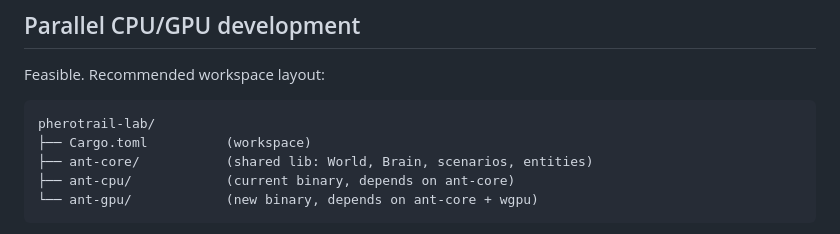
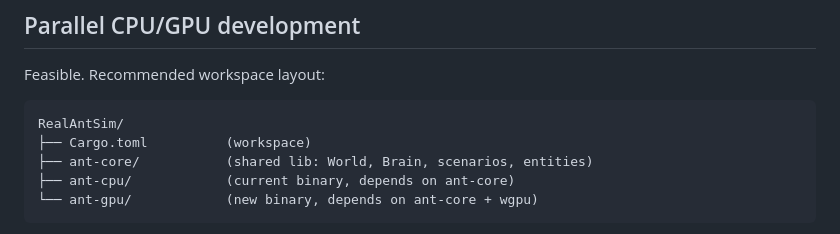
Before and after one commit to keivenchang/RealAntSim, a Markdown page: GPU_PLAN.md, the part around the change. GitHub-like rendering.

````diff
--- a/GPU_PLAN.md
+++ b/GPU_PLAN.md
@@ -195,7 +195,7 @@ ever done, the profile is useful for CPU tuning. After that:
 Feasible. Recommended workspace layout:
 
 ```
-pherotrail-lab/
+RealAntSim/
 ├── Cargo.toml          (workspace)
 ├── ant-core/           (shared lib: World, Brain, scenarios, entities)
 ├── ant-cpu/            (current binary, depends on ant-core)
````
Also changed, not shown: DESIGN.md (+1 -1 lines), README.md (+5 -5 lines).
